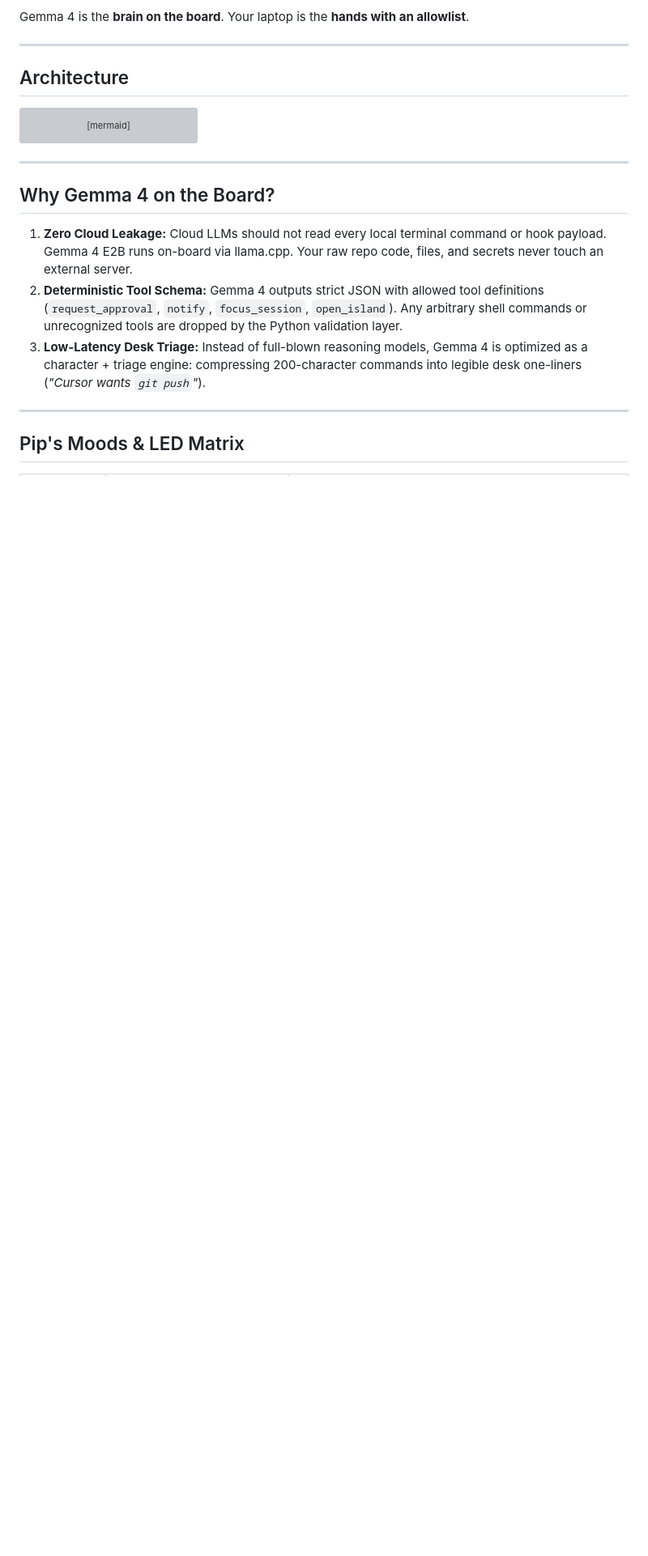
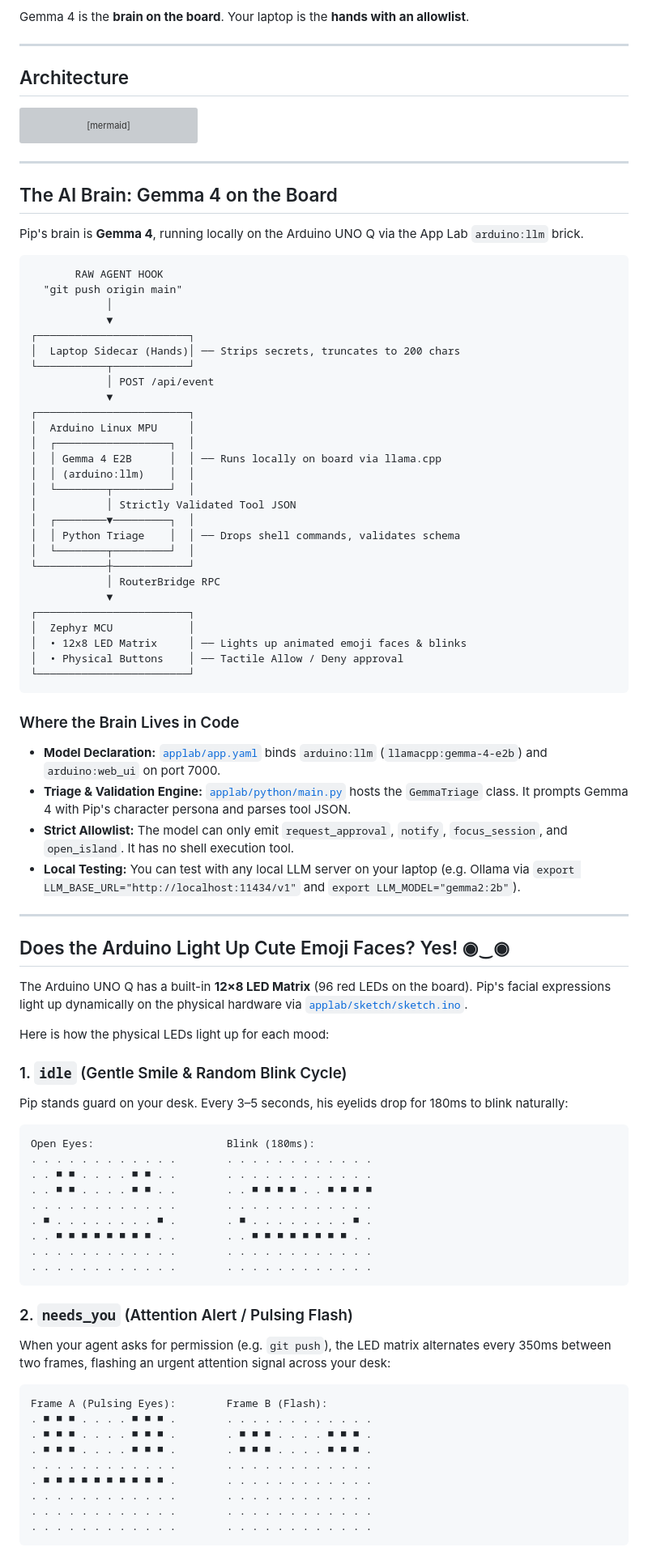
Before and after one commit to Adams-404/nudge, a Markdown page: README.md, the part around one of its changes. Shown at 81% size. Rendered like a GitHub page; blank space fills up the shorter version; grey boxes are pictures that could not be loaded.

Commit message:
docs: expand README with Gemma 4 architecture and 12x8 LED matrix pixel diagrams

````diff
--- a/README.md
+++ b/README.md
@@ -68,12 +68,79 @@ flowchart LR
 
 ---
 
-## Why Gemma 4 on the Board?
+## The AI Brain: Gemma 4 on the Board
 
-1. **Zero Cloud Leakage:** Cloud LLMs should not read every local terminal command or hook payload. Gemma 4 E2B runs on-board via llama.cpp. Your raw repo code, files, and secrets never touch an external server.
-2. **Deterministic Tool Schema:** Gemma 4 outputs strict JSON with allowed tool definitions (`request_approval`, `notify`, `focus_session`, `open_island`). Any arbitrary shell commands or unrecognized tools are dropped by the Python validation layer.
-3. **Low-Latency Desk Triage:** Instead of full-blown reasoning models, Gemma 4 is optimized as a character + triage engine: compressing 200-character commands into legible desk one-liners (*"Cursor wants `git push`"*).
+Pip's brain is **Gemma 4**, running locally on the Arduino UNO Q via the App Lab `arduino:llm` brick.
+
+```
+       RAW AGENT HOOK
+  "git push origin main"
+            │
+            ▼
+┌────────────────────────┐
+│  Laptop Sidecar (Hands)│ ── Strips secrets, truncates to 200 chars
+└───────────┬────────────┘
+            │ POST /api/event
+            ▼
+┌────────────────────────┐
+│  Arduino Linux MPU     │
+│  ┌──────────────────┐  │
+│  │ Gemma 4 E2B      │  │ ── Runs locally on board via llama.cpp
+│  │ (arduino:llm)    │  │
+│  └────────┬─────────┘  │
+│           │ Strictly Validated Tool JSON
+│  ┌────────▼─────────┐  │
+│  │ Python Triage    │  │ ── Drops shell commands, validates schema
+│  └────────┬─────────┘  │
+└───────────┼────────────┘
+            │ RouterBridge RPC
+            ▼
+┌────────────────────────┐
+│  Zephyr MCU            │
+│  • 12x8 LED Matrix     │ ── Lights up animated emoji faces & blinks
+│  • Physical Buttons    │ ── Tactile Allow / Deny approval
+└────────────────────────┘
+```
+
+### Where the Brain Lives in Code
+- **Model Declaration:** [`applab/app.yaml`](file:///home/adam/Projects/nudge/applab/app.yaml) binds `arduino:llm` (`llamacpp:gemma-4-e2b`) and `arduino:web_ui` on port 7000.
+- **Triage & Validation Engine:** [`applab/python/main.py`](file:///home/adam/Projects/nudge/applab/python/main.py) hosts the `GemmaTriage` class. It prompts Gemma 4 with Pip's character persona and parses tool JSON.
+- **Strict Allowlist:** The model can only emit `request_approval`, `notify`, `focus_session`, and `open_island`. It has no shell execution tool.
+- **Local Testing:** You can test with any local LLM server on your laptop (e.g. Ollama via `export LLM_BASE_URL="http://localhost:11434/v1"` and `export LLM_MODEL="gemma2:2b"`).
 
 ---
 
-## Pip's Moods & LED Matrix
+## Does the Arduino Light Up Cute Emoji Faces? Yes! ◉‿◉
+
+The Arduino UNO Q has a built-in **12×8 LED Matrix** (96 red LEDs on the board). Pip's facial expressions light up dynamically on the physical hardware via [`applab/sketch/sketch.ino`](file:///home/adam/Projects/nudge/applab/sketch/sketch.ino).
+
+Here is how the physical LEDs light up for each mood:
+
+### 1. `idle` (Gentle Smile & Random Blink Cycle)
+Pip stands guard on your desk. Every 3–5 seconds, his eyelids drop for 180ms to blink naturally:
+```
+Open Eyes:                     Blink (180ms):
+. . . . . . . . . . . .        . . . . . . . . . . . .
+. . ■ ■ . . . . ■ ■ . .        . . . . . . . . . . . .
+. . ■ ■ . . . . ■ ■ . .        . . ■ ■ ■ ■ . . ■ ■ ■ ■
+. . . . . . . . . . . .        . . . . . . . . . . . .
+. ■ . . . . . . . . ■ .        . ■ . . . . . . . . ■ .
+. . ■ ■ ■ ■ ■ ■ ■ ■ . .        . . ■ ■ ■ ■ ■ ■ ■ ■ . .
+. . . . . . . . . . . .        . . . . . . . . . . . .
+. . . . . . . . . . . .        . . . . . . . . . . . .
+```
+
+### 2. `needs_you` (Attention Alert / Pulsing Flash)
+When your agent asks for permission (e.g. `git push`), the LED matrix alternates every 350ms between two frames, flashing an urgent attention signal across your desk:
+```
+Frame A (Pulsing Eyes):        Frame B (Flash):
+. ■ ■ ■ . . . . ■ ■ ■ .        . . . . . . . . . . . .
+. ■ ■ ■ . . . . ■ ■ ■ .        . ■ ■ ■ . . . . ■ ■ ■ .
+. ■ ■ ■ . . . . ■ ■ ■ .        . ■ ■ ■ . . . . ■ ■ ■ .
+. . . . . . . . . . . .        . . . . . . . . . . . .
+. ■ ■ ■ ■ ■ ■ ■ ■ ■ ■ .        . . . . . . . . . . . .
+. . . . . . . . . . . .        . . . . . . . . . . . .
+. . . . . . . . . . . .        . . . . . . . . . . . .
+. . . . . . . . . . . .        . . . . . . . . . . . .
+```
+
````
Also changed, not shown: other parts of README.md (+55 -0 lines).
